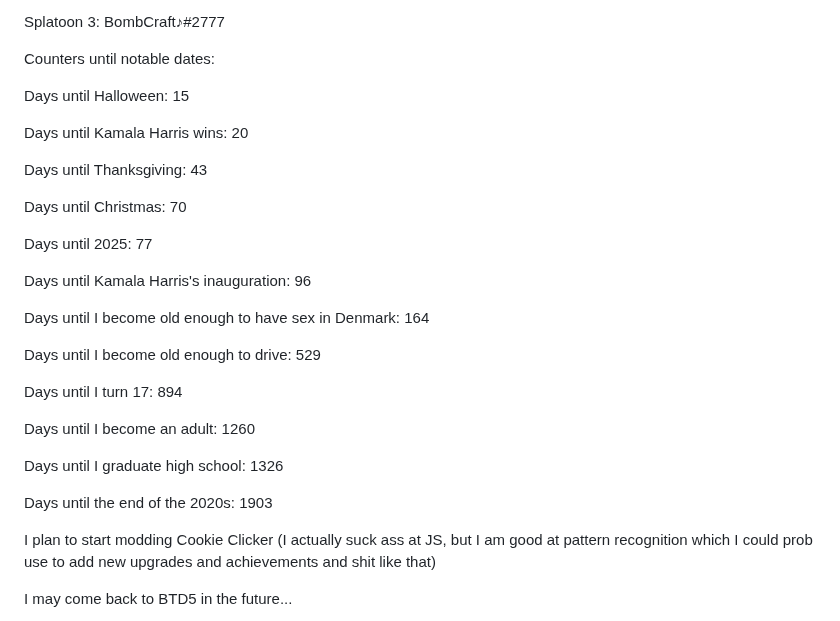
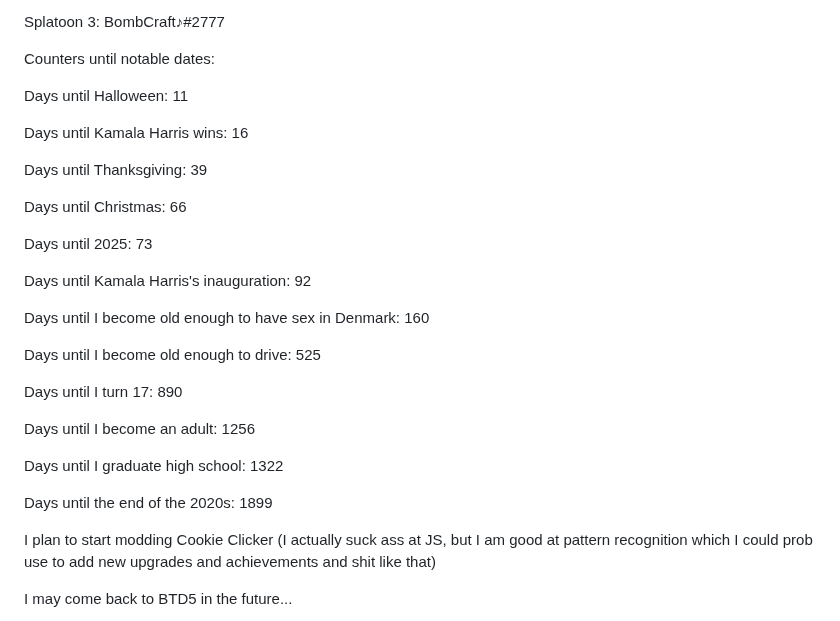
Before and after one commit to ImmediateMurderProfessionals/ImmediateMurderProfessionals, a Markdown page: README.md, the part around the change. Rendered like a GitHub page.

```diff
--- a/README.md
+++ b/README.md
@@ -8,29 +8,29 @@ Splatoon 3: BombCraft♪#2777
 
 Counters until notable dates:
 
-Days until Halloween: 15
+Days until Halloween: 11
 
-Days until Kamala Harris wins: 20
+Days until Kamala Harris wins: 16
 
-Days until Thanksgiving: 43
+Days until Thanksgiving: 39
 
-Days until Christmas: 70
+Days until Christmas: 66
 
-Days until 2025: 77
+Days until 2025: 73
 
-Days until Kamala Harris's inauguration: 96
+Days until Kamala Harris's inauguration: 92
 
-Days until I become old enough to have sex in Denmark: 164
+Days until I become old enough to have sex in Denmark: 160
 
-Days until I become old enough to drive: 529
+Days until I become old enough to drive: 525
 
-Days until I turn 17: 894
+Days until I turn 17: 890
 
-Days until I become an adult: 1260
+Days until I become an adult: 1256
 
-Days until I graduate high school: 1326
+Days until I graduate high school: 1322
 
-Days until the end of the 2020s: 1903
+Days until the end of the 2020s: 1899
 
 I plan to start modding Cookie Clicker (I actually suck ass at JS, but I am good at pattern recognition which I could prob use to add new upgrades and achievements and shit like that)
 
```
